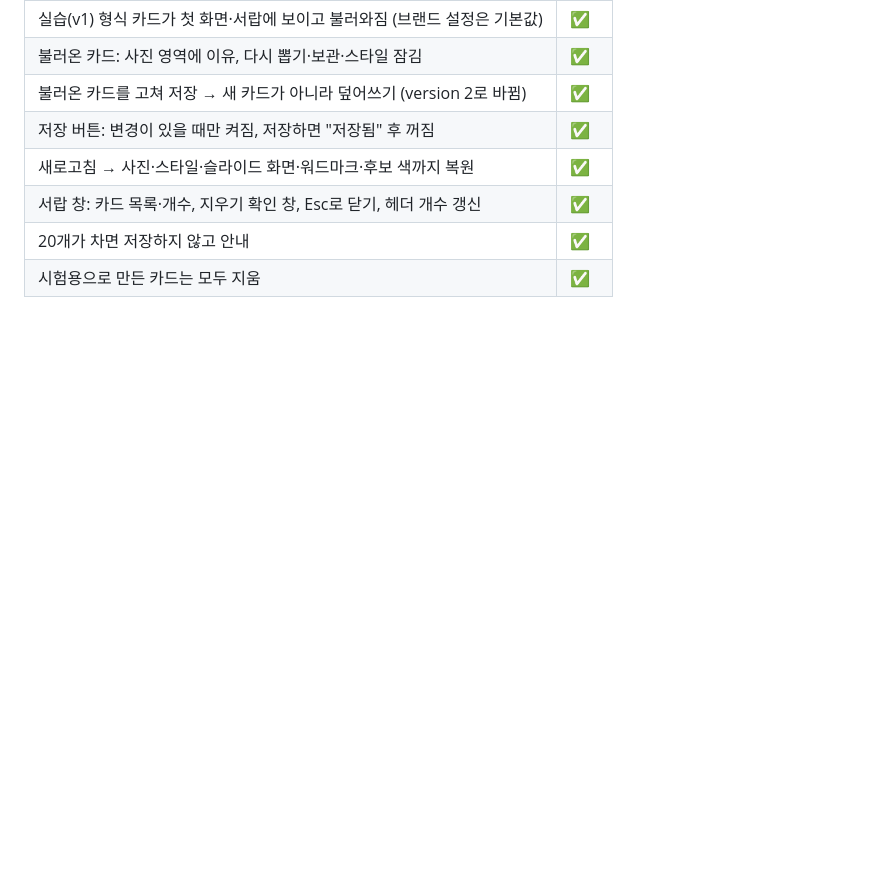
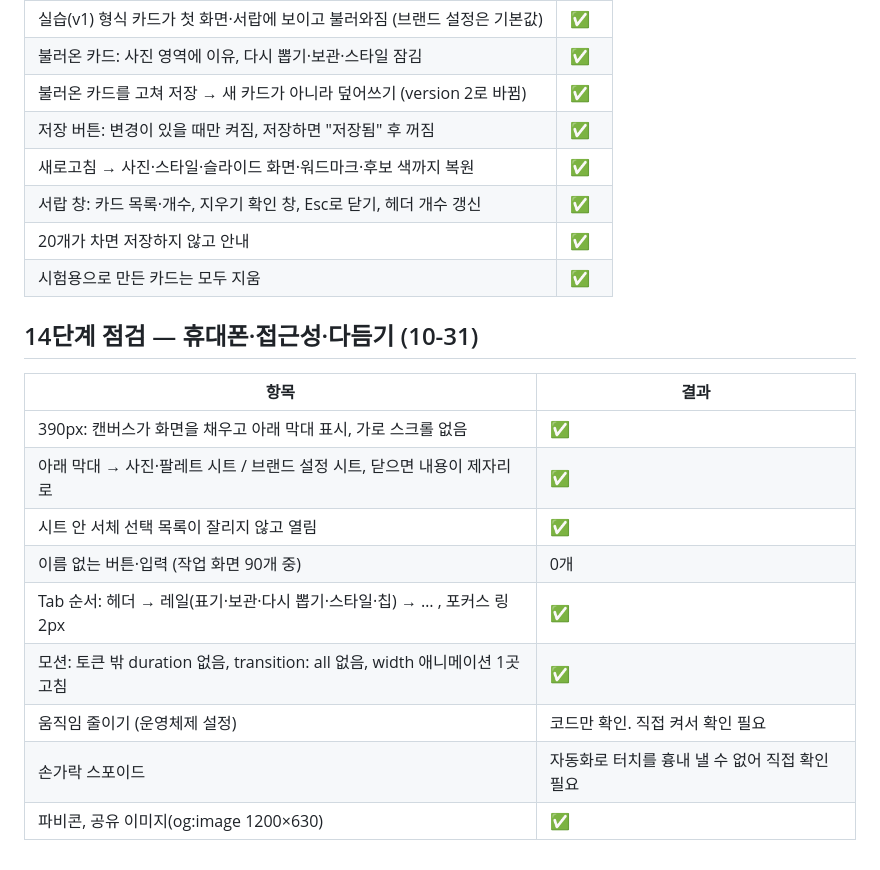
Before and after one commit to Hwangyerin/vibe-picker, a Markdown page: docs/qa/browser-qa-log.md, the part around the change. Drawn GitHub-style; blank space fills up the shorter version.

```diff
--- a/docs/qa/browser-qa-log.md
+++ b/docs/qa/browser-qa-log.md
@@ -142,3 +142,17 @@
 | 서랍 창: 카드 목록·개수, 지우기 확인 창, Esc로 닫기, 헤더 개수 갱신 | ✅ |
 | 20개가 차면 저장하지 않고 안내 | ✅ |
 | 시험용으로 만든 카드는 모두 지움 | ✅ |
+
+## 14단계 점검 — 휴대폰·접근성·다듬기 (10-31)
+
+| 항목 | 결과 |
+| --- | --- |
+| 390px: 캔버스가 화면을 채우고 아래 막대 표시, 가로 스크롤 없음 | ✅ |
+| 아래 막대 → 사진·팔레트 시트 / 브랜드 설정 시트, 닫으면 내용이 제자리로 | ✅ |
+| 시트 안 서체 선택 목록이 잘리지 않고 열림 | ✅ |
+| 이름 없는 버튼·입력 (작업 화면 90개 중) | 0개 |
+| Tab 순서: 헤더 → 레일(표기·보관·다시 뽑기·스타일·칩) → … , 포커스 링 2px | ✅ |
+| 모션: 토큰 밖 duration 없음, transition: all 없음, width 애니메이션 1곳 고침 | ✅ |
+| 움직임 줄이기 (운영체제 설정) | 코드만 확인. 직접 켜서 확인 필요 |
+| 손가락 스포이드 | 자동화로 터치를 흉내 낼 수 없어 직접 확인 필요 |
+| 파비콘, 공유 이미지(og:image 1200×630) | ✅ |
```
Also changed, not shown: TODO.md (+14 -10 lines).
